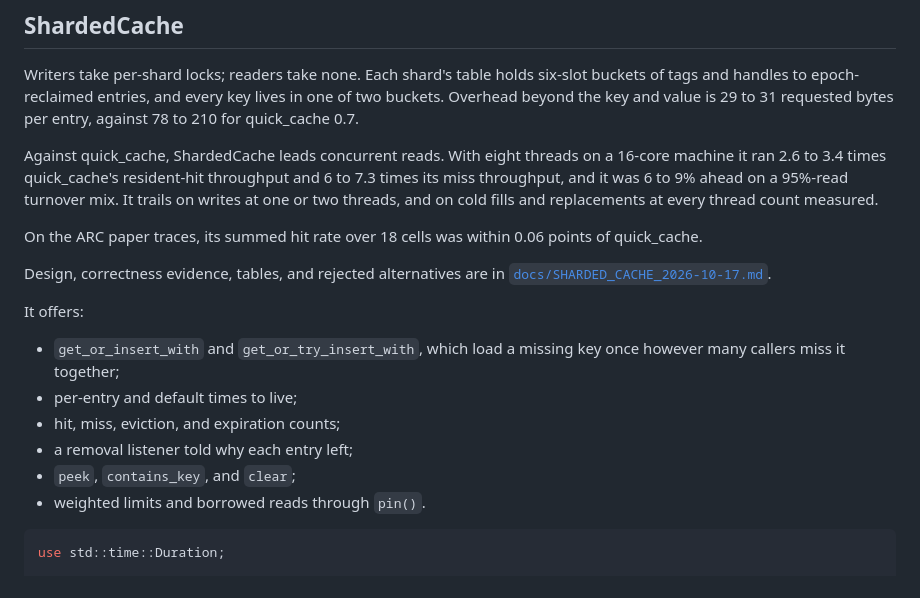
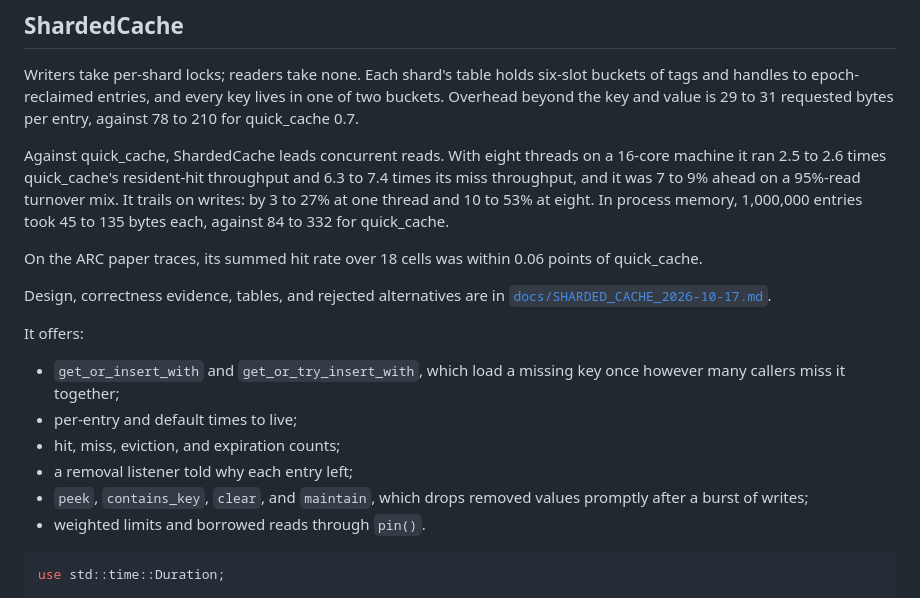
Before and after one commit to yoavgeva/packedgen-rs, a Markdown page: README.md, the part around the change. Rendered like a GitHub page.

````diff
--- a/README.md
+++ b/README.md
@@ -23,10 +23,11 @@ key lives in one of two buckets. Overhead beyond the key and value is 29 to 31
 requested bytes per entry, against 78 to 210 for quick_cache 0.7.
 
 Against quick_cache, ShardedCache leads concurrent reads. With eight threads
-on a 16-core machine it ran 2.6 to 3.4 times quick_cache's resident-hit
-throughput and 6 to 7.3 times its miss throughput, and it was 6 to 9% ahead on
-a 95%-read turnover mix. It trails on writes at one or two threads, and on
-cold fills and replacements at every thread count measured.
+on a 16-core machine it ran 2.5 to 2.6 times quick_cache's resident-hit
+throughput and 6.3 to 7.4 times its miss throughput, and it was 7 to 9% ahead
+on a 95%-read turnover mix. It trails on writes: by 3 to 27% at one thread and
+10 to 53% at eight. In process memory, 1,000,000 entries took 45 to 135 bytes
+each, against 84 to 332 for quick_cache.
 
 On the ARC paper traces, its summed hit rate over 18 cells was within 0.06
 points of quick_cache.
@@ -41,7 +42,8 @@ It offers:
 - per-entry and default times to live;
 - hit, miss, eviction, and expiration counts;
 - a removal listener told why each entry left;
-- `peek`, `contains_key`, and `clear`;
+- `peek`, `contains_key`, `clear`, and `maintain`, which drops removed
+  values promptly after a burst of writes;
 - weighted limits and borrowed reads through `pin()`.
 
 ```rust
````
Also changed, not shown: docs/SHARDED_CACHE_2026-10-17.md (+126 -24 lines).
